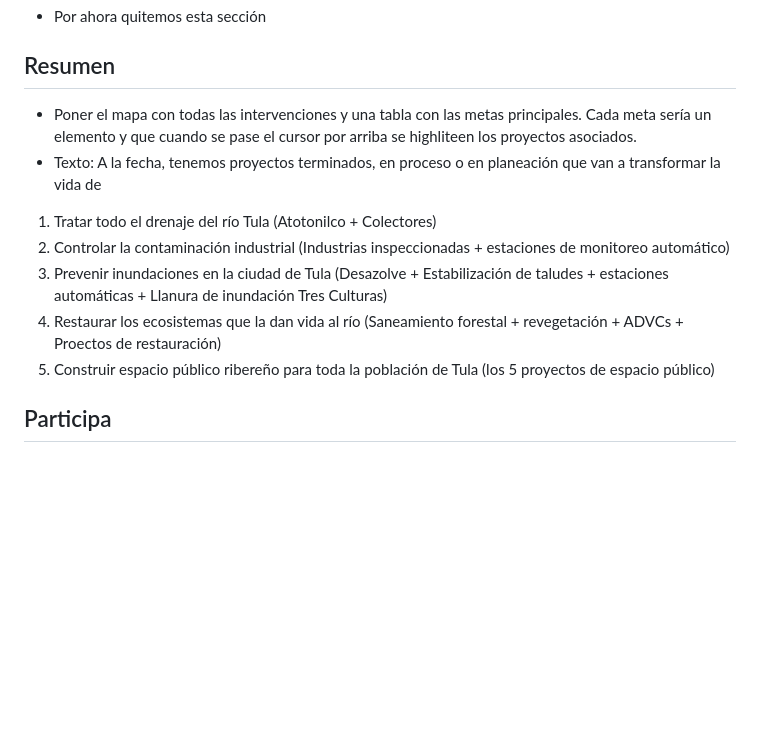
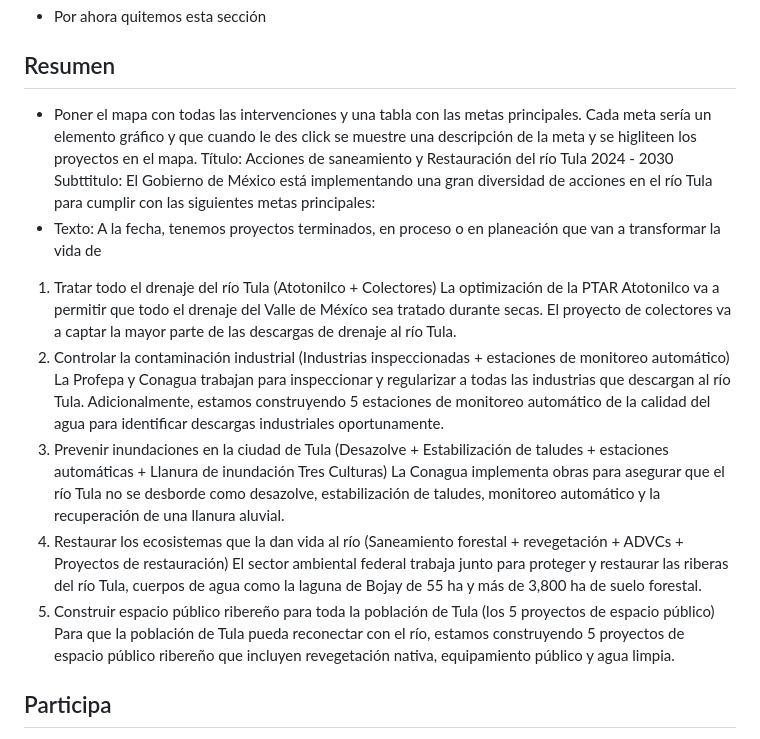
Before and after one commit to Andymsan/rio-tula, a Markdown page: COMENTARIOS.md, the part around the change. GitHub-like rendering; blank space fills up the shorter version.

Commit message:
Modificaciones a sección de resumen

```diff
--- a/COMENTARIOS.md
+++ b/COMENTARIOS.md
@@ -98,13 +98,20 @@ Invertir el orden. QUe vaya primero Drenaje de Tula y luego industrias.
 
 
 ## Resumen
-* Poner el mapa con todas las intervenciones y una tabla con las metas principales. Cada meta sería un elemento y que cuando se pase el cursor por arriba se highliteen los proyectos asociados.
+* Poner el mapa con todas las intervenciones y una tabla con las metas principales. Cada meta sería un elemento gráfico y que cuando le des click se muestre una descripción de la meta y se higliteen los proyectos en el mapa.
+Título: Acciones de saneamiento y Restauración del río Tula 2024 - 2030
+Subttitulo: El Gobierno de México está implementando una gran diversidad de acciones en el río Tula para cumplir con las siguientes metas principales:
 * Texto: A la fecha, tenemos proyectos terminados, en proceso o en planeación que van a transformar la vida de
 1. Tratar todo el drenaje del río Tula (Atotonilco + Colectores)
+    La optimización de la PTAR Atotonilco va a permitir que todo el drenaje del Valle de Méxíco sea tratado durante secas. El proyecto de colectores va a captar la mayor parte de las descargas de drenaje al río Tula.
 2. Controlar la contaminación industrial (Industrias inspeccionadas + estaciones de monitoreo automático)
+    La Profepa y Conagua trabajan para inspeccionar y regularizar a todas las industrias que descargan al río Tula. Adicionalmente, estamos construyendo 5 estaciones de monitoreo automático de la calidad del agua para identificar descargas industriales oportunamente.
 3. Prevenir inundaciones en la ciudad de Tula (Desazolve + Estabilización de taludes + estaciones automáticas + Llanura de inundación Tres Culturas)
-4. Restaurar los ecosistemas que la dan vida al río (Saneamiento forestal + revegetación + ADVCs + Proectos de restauración)
+    La Conagua implementa obras para asegurar que el río Tula no se desborde como desazolve, estabilización de taludes, monitoreo automático y la recuperación de una llanura aluvial.
+4. Restaurar los ecosistemas que la dan vida al río (Saneamiento forestal + revegetación + ADVCs + Proyectos de restauración)
+    El sector ambiental federal trabaja junto para proteger y restaurar las riberas del río Tula, cuerpos de agua como la laguna de Bojay de 55 ha y más de 3,800 ha de suelo forestal.
 6. Construir espacio público ribereño para toda la población de Tula (los 5 proyectos de espacio público)
+   Para que la población de Tula pueda reconectar con el río, estamos construyendo 5 proyectos de espacio público ribereño que incluyen revegetación nativa, equipamiento público y agua limpia.
 
 ## Participa
 Esta sección debe tener la foto de mucha gente en una jornada de limpieza, un texto y unos botones con los links.
```
